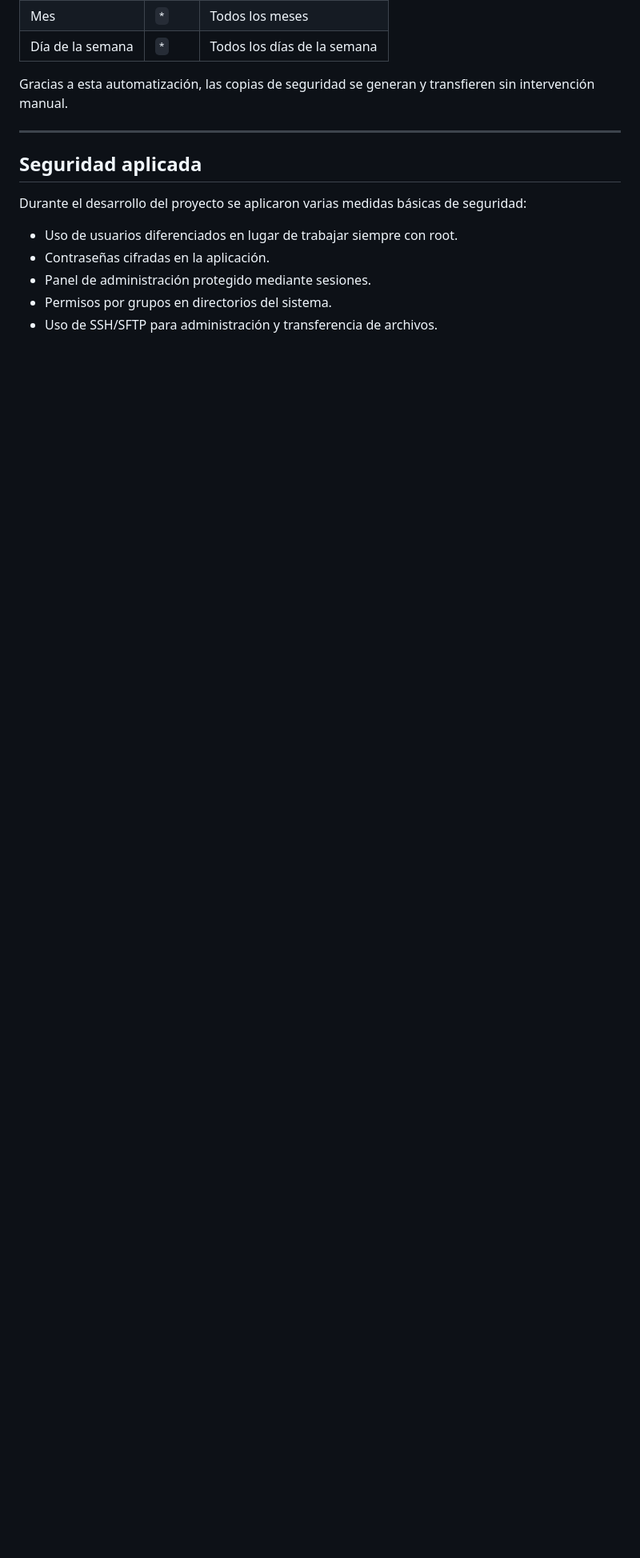
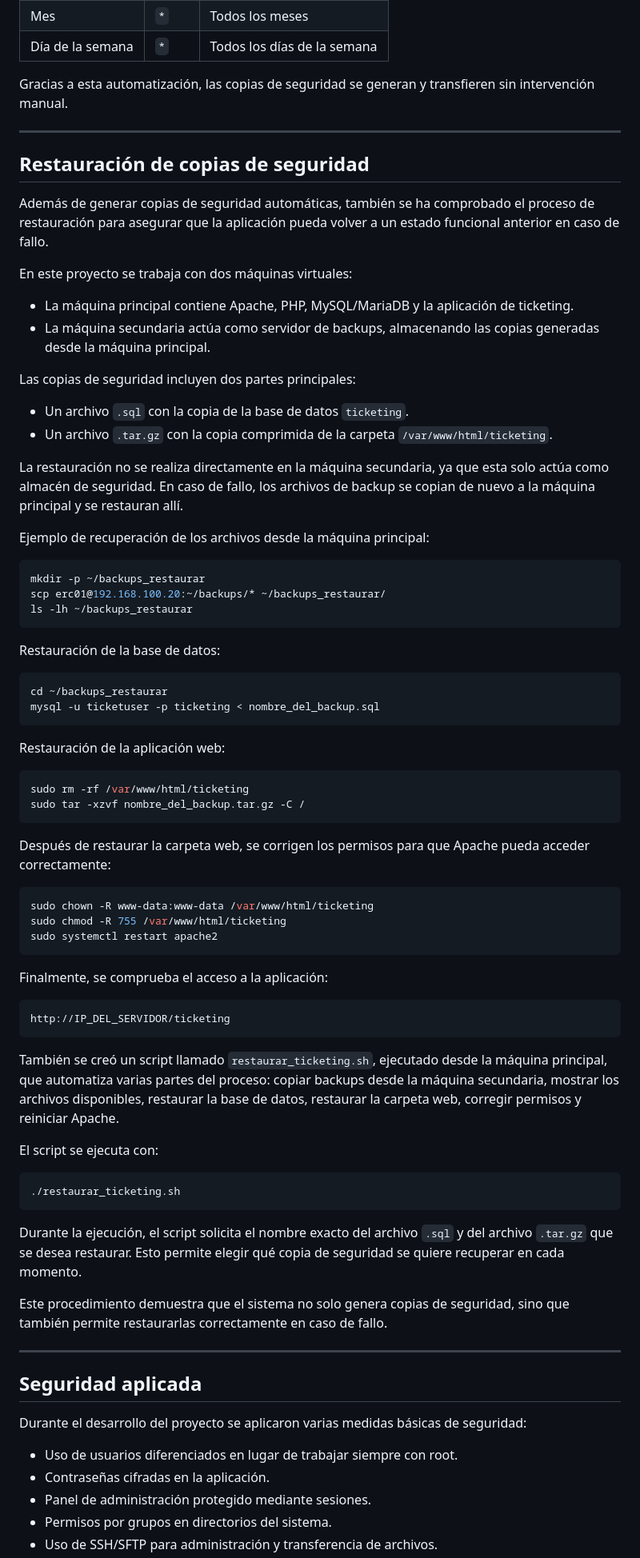
Before and after one commit to eulleni/proyecto, a Markdown page: proyecto intermodular.md, the part around one of its changes. Shown at 80% size. Drawn GitHub-style; blank space fills up the shorter version.

Commit message:
Enhance documentation on backup restoration and security
Added detailed information about backup restoration process and security measures.

```diff
--- a/proyecto intermodular.md
+++ b/proyecto intermodular.md
@@ -718,6 +725,72 @@ Gracias a esta automatización, las copias de seguridad se generan y transfieren
 
 ---
 
+## Restauración de copias de seguridad
+
+Además de generar copias de seguridad automáticas, también se ha comprobado el proceso de restauración para asegurar que la aplicación pueda volver a un estado funcional anterior en caso de fallo.
+
+En este proyecto se trabaja con dos máquinas virtuales:
+
+- La máquina principal contiene Apache, PHP, MySQL/MariaDB y la aplicación de ticketing.
+- La máquina secundaria actúa como servidor de backups, almacenando las copias generadas desde la máquina principal.
+
+Las copias de seguridad incluyen dos partes principales:
+
+- Un archivo `.sql` con la copia de la base de datos `ticketing`.
+- Un archivo `.tar.gz` con la copia comprimida de la carpeta `/var/www/html/ticketing`.
+
+La restauración no se realiza directamente en la máquina secundaria, ya que esta solo actúa como almacén de seguridad. En caso de fallo, los archivos de backup se copian de nuevo a la máquina principal y se restauran allí.
+
+Ejemplo de recuperación de los archivos desde la máquina principal:
+
+~~~bash
+mkdir -p ~/backups_restaurar
+scp erc01@192.168.100.20:~/backups/* ~/backups_restaurar/
+ls -lh ~/backups_restaurar
+~~~
+
+Restauración de la base de datos:
+
+~~~bash
+cd ~/backups_restaurar
+mysql -u ticketuser -p ticketing < nombre_del_backup.sql
+~~~
+
+Restauración de la aplicación web:
+
+~~~bash
+sudo rm -rf /var/www/html/ticketing
+sudo tar -xzvf nombre_del_backup.tar.gz -C /
+~~~
+
+Después de restaurar la carpeta web, se corrigen los permisos para que Apache pueda acceder correctamente:
+
+~~~bash
+sudo chown -R www-data:www-data /var/www/html/ticketing
+sudo chmod -R 755 /var/www/html/ticketing
+sudo systemctl restart apache2
+~~~
+
+Finalmente, se comprueba el acceso a la aplicación:
+
+~~~text
+http://IP_DEL_SERVIDOR/ticketing
+~~~
+
+También se creó un script llamado `restaurar_ticketing.sh`, ejecutado desde la máquina principal, que automatiza varias partes del proceso: copiar backups desde la máquina secundaria, mostrar los archivos disponibles, restaurar la base de datos, restaurar la carpeta web, corregir permisos y reiniciar Apache.
+
+El script se ejecuta con:
+
+~~~bash
+./restaurar_ticketing.sh
+~~~
+
+Durante la ejecución, el script solicita el nombre exacto del archivo `.sql` y del archivo `.tar.gz` que se desea restaurar. Esto permite elegir qué copia de seguridad se quiere recuperar en cada momento.
+
+Este procedimiento demuestra que el sistema no solo genera copias de seguridad, sino que también permite restaurarlas correctamente en caso de fallo.
+
+---
+
 ## Seguridad aplicada
 
 Durante el desarrollo del proyecto se aplicaron varias medidas básicas de seguridad:
```
Also changed, not shown: other parts of proyecto intermodular.md (+25 -18 lines).
